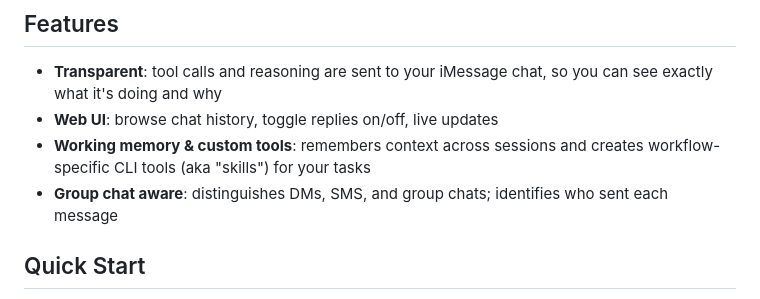
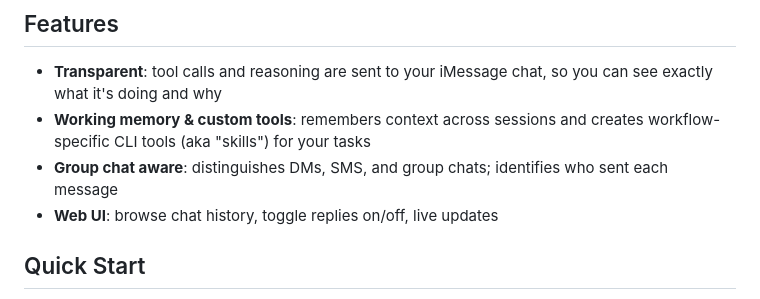
Before and after one commit to daya0576/pi-imessage, a Markdown page: README.md, the part around one of its changes. Rendered like a GitHub page.

```diff
--- a/README.md
+++ b/README.md
@@ -7,9 +7,9 @@ An self-managing iMessage bot — powered by [pi](https://github.com/badlogic/pi
 ## Features
 
 - **Transparent**: tool calls and reasoning are sent to your iMessage chat, so you can see exactly what it's doing and why
-- **Web UI**: browse chat history, toggle replies on/off, live updates
 - **Working memory & custom tools**: remembers context across sessions and creates workflow-specific CLI tools (aka "skills") for your tasks
 - **Group chat aware**: distinguishes DMs, SMS, and group chats; identifies who sent each message
+- **Web UI**: browse chat history, toggle replies on/off, live updates
 
 ## Quick Start
 
```
Also changed, not shown: other parts of README.md (+1 -1 lines), docs/screenshot.png (added).
